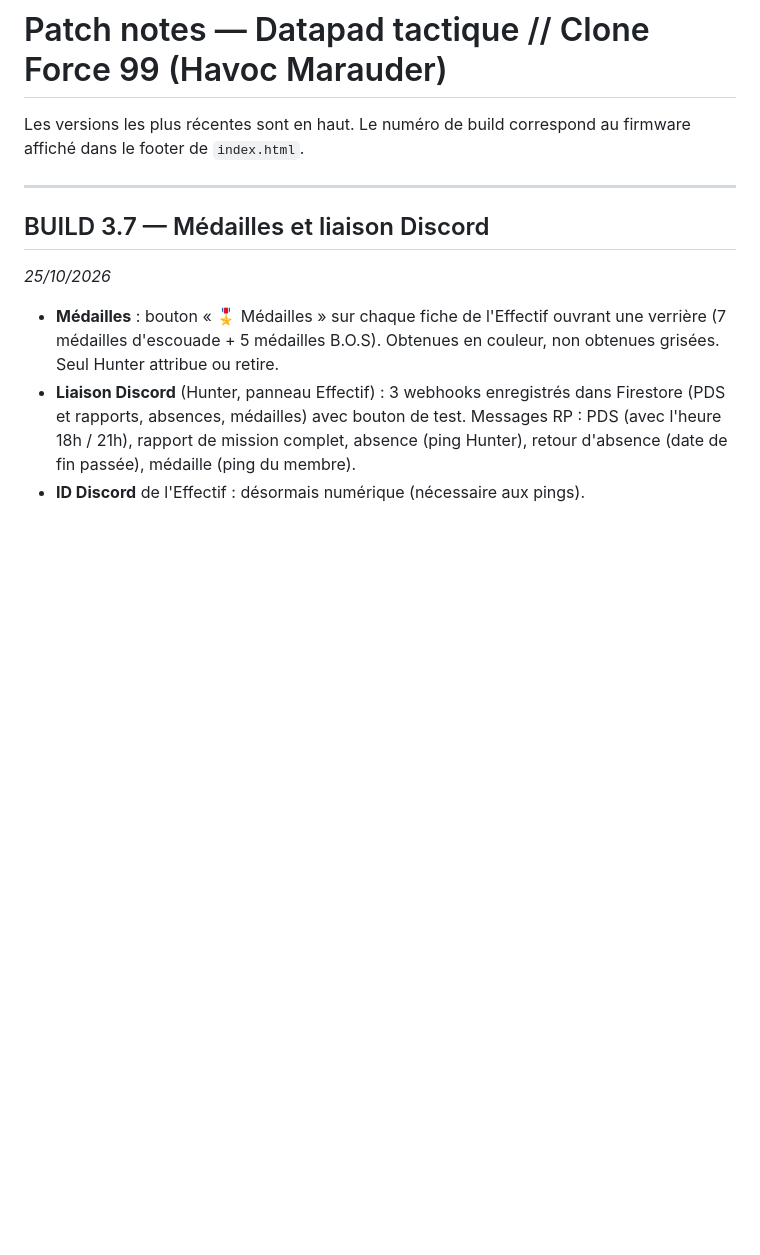
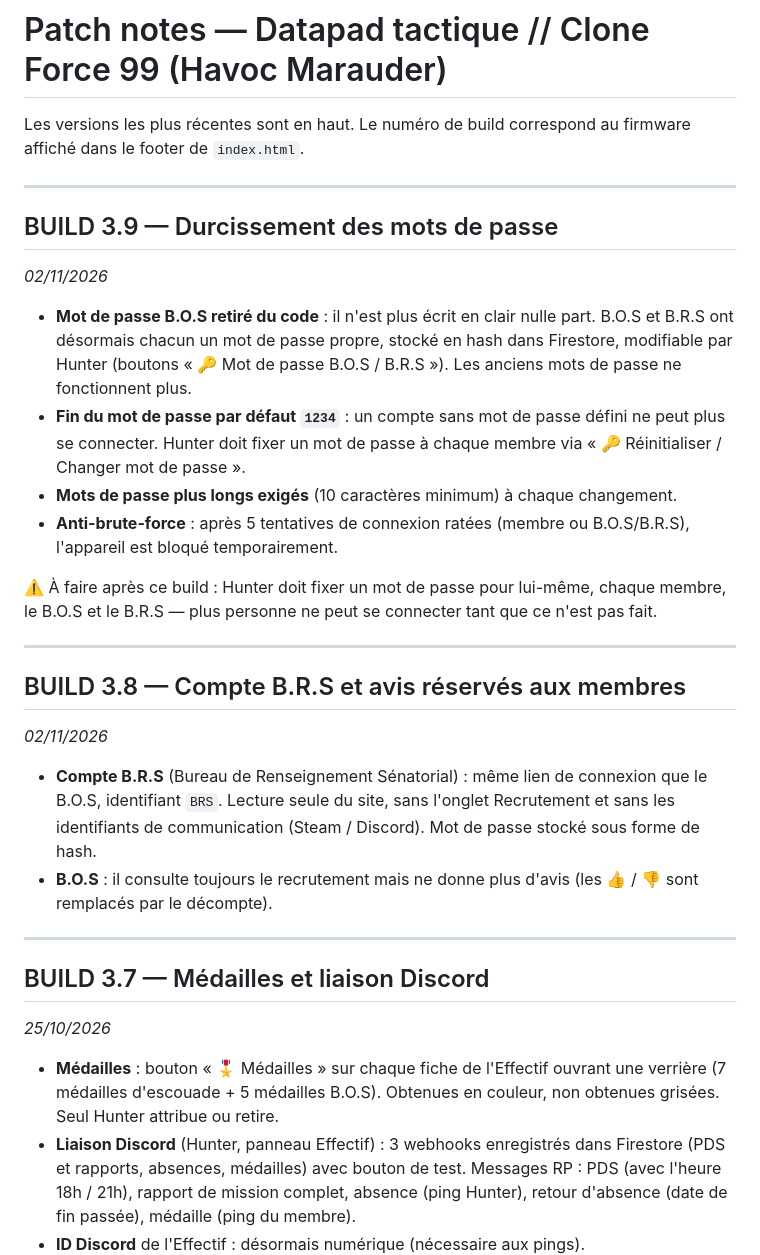
Before and after one commit to 2r2d2OG/bad-batch-dashboard, a Markdown page: PATCHNOTES.md, the part around the change. GitHub-like rendering; blank space fills up the shorter version.

Commit message:
Mise à jour des notes de version pour BUILD 3.9
Ajout de nouvelles fonctionnalités de sécurité pour les mots de passe, y compris le retrait du mot de passe par défaut et l'exigence de mots de passe plus longs. Mise à jour des informations sur le compte B.R.S et les médailles.

```diff
--- a/PATCHNOTES.md
+++ b/PATCHNOTES.md
@@ -1,6 +1,26 @@
 # Patch notes — Datapad tactique // Clone Force 99 (Havoc Marauder)
 
 Les versions les plus récentes sont en haut. Le numéro de build correspond au firmware affiché dans le footer de `index.html`.
+
+---
+
+## BUILD 3.9 — Durcissement des mots de passe
+*02/11/2026*
+
+- **Mot de passe B.O.S retiré du code** : il n'est plus écrit en clair nulle part. B.O.S et B.R.S ont désormais chacun un mot de passe propre, stocké en hash dans Firestore, modifiable par Hunter (boutons « 🔑 Mot de passe B.O.S / B.R.S »). Les anciens mots de passe ne fonctionnent plus.
+- **Fin du mot de passe par défaut `1234`** : un compte sans mot de passe défini ne peut plus se connecter. Hunter doit fixer un mot de passe à chaque membre via « 🔑 Réinitialiser / Changer mot de passe ».
+- **Mots de passe plus longs exigés** (10 caractères minimum) à chaque changement.
+- **Anti-brute-force** : après 5 tentatives de connexion ratées (membre ou B.O.S/B.R.S), l'appareil est bloqué temporairement.
+
+⚠️ À faire après ce build : Hunter doit fixer un mot de passe pour lui-même, chaque membre, le B.O.S et le B.R.S — plus personne ne peut se connecter tant que ce n'est pas fait.
+
+---
+
+## BUILD 3.8 — Compte B.R.S et avis réservés aux membres
+*02/11/2026*
+
+- **Compte B.R.S** (Bureau de Renseignement Sénatorial) : même lien de connexion que le B.O.S, identifiant `BRS`. Lecture seule du site, sans l'onglet Recrutement et sans les identifiants de communication (Steam / Discord). Mot de passe stocké sous forme de hash.
+- **B.O.S** : il consulte toujours le recrutement mais ne donne plus d'avis (les 👍 / 👎 sont remplacés par le décompte).
 
 ---
 
```
